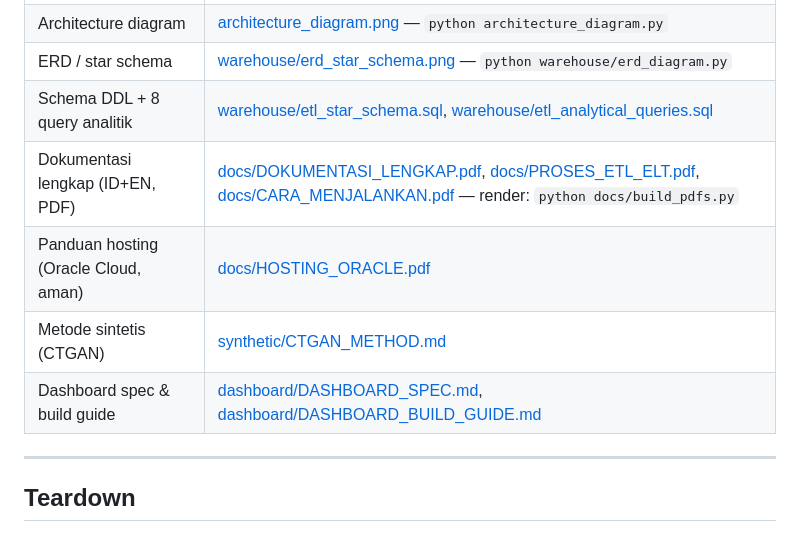
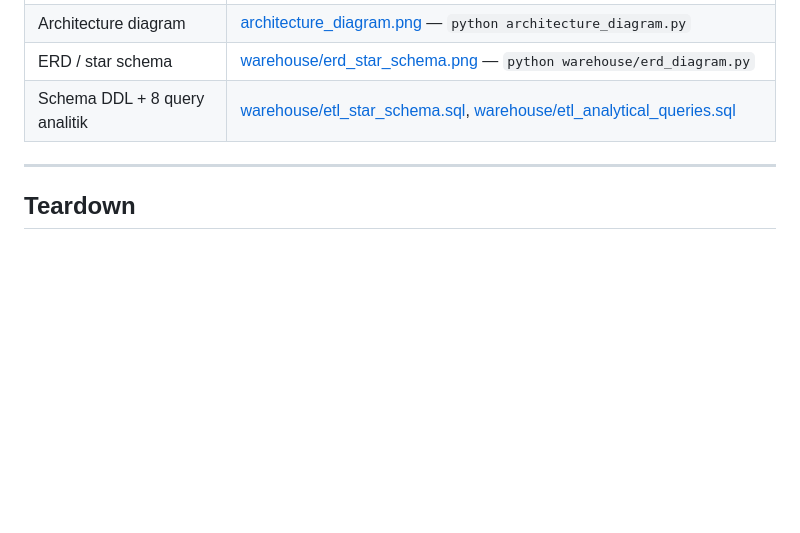
Before and after one commit to hadiidfajri/Big-Data_Credit-Card_Macroeconomic, a Markdown page: README.md, the part around the change. Drawn GitHub-style; blank space fills up the shorter version.

```diff
--- a/README.md
+++ b/README.md
@@ -190,10 +190,6 @@ Design spec: [dashboard/DASHBOARD_SPEC.md](dashboard/DASHBOARD_SPEC.md) /
 | Architecture diagram | [architecture_diagram.png](architecture_diagram.png) — `python architecture_diagram.py` |
 | ERD / star schema | [warehouse/erd_star_schema.png](warehouse/erd_star_schema.png) — `python warehouse/erd_diagram.py` |
 | Schema DDL + 8 query analitik | [warehouse/etl_star_schema.sql](warehouse/etl_star_schema.sql), [warehouse/etl_analytical_queries.sql](warehouse/etl_analytical_queries.sql) |
-| Dokumentasi lengkap (ID+EN, PDF) | [docs/DOKUMENTASI_LENGKAP.pdf](docs/DOKUMENTASI_LENGKAP.pdf), [docs/PROSES_ETL_ELT.pdf](docs/PROSES_ETL_ELT.pdf), [docs/CARA_MENJALANKAN.pdf](docs/CARA_MENJALANKAN.pdf) — render: `python docs/build_pdfs.py` |
-| Panduan hosting (Oracle Cloud, aman) | [docs/HOSTING_ORACLE.pdf](docs/HOSTING_ORACLE.pdf) |
-| Metode sintetis (CTGAN) | [synthetic/CTGAN_METHOD.md](synthetic/CTGAN_METHOD.md) |
-| Dashboard spec & build guide | [dashboard/DASHBOARD_SPEC.md](dashboard/DASHBOARD_SPEC.md), [dashboard/DASHBOARD_BUILD_GUIDE.md](dashboard/DASHBOARD_BUILD_GUIDE.md) |
 
 ---
 
```
